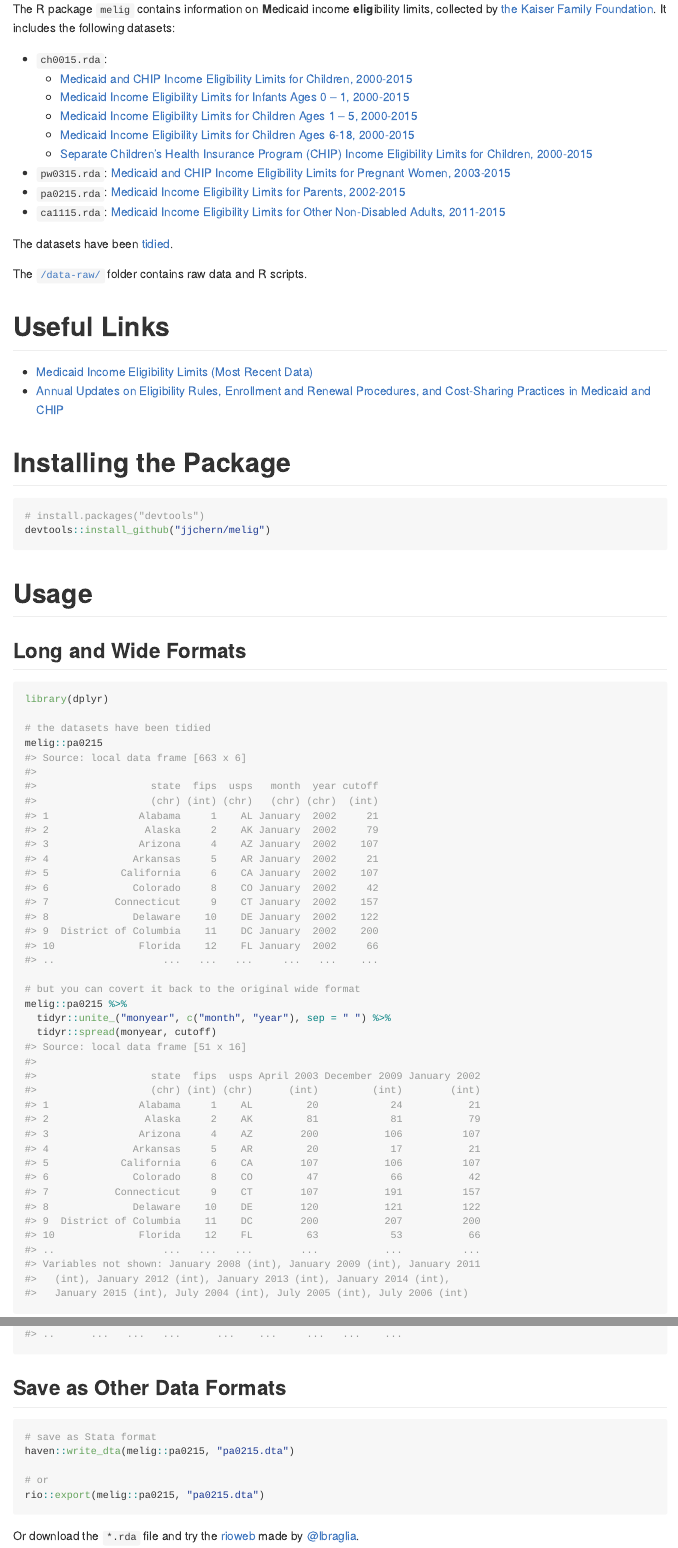
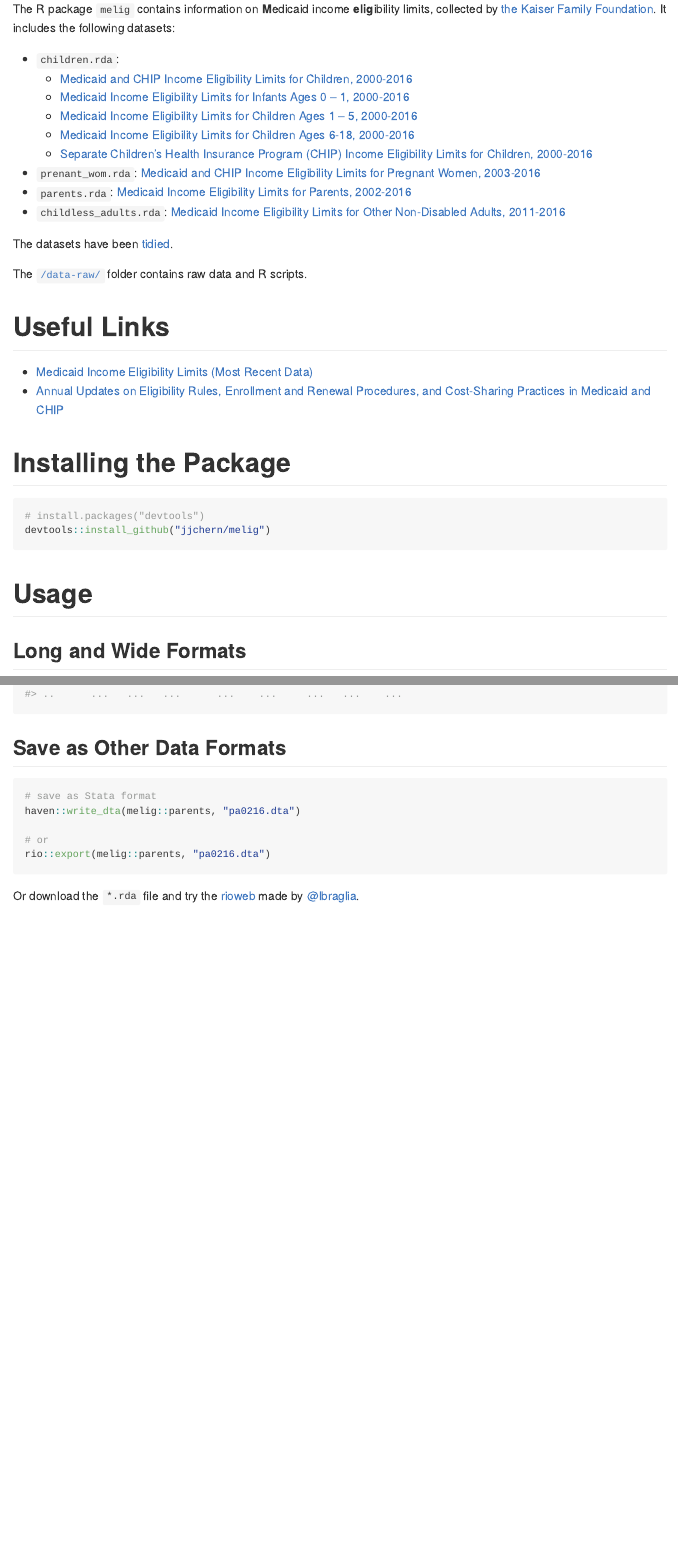
Before and after one commit to jjchern/melig, an R Markdown document (README.Rmd): the page in a window 1100 px wide, from 110 px down, and a second part further down, joined at a grey line. The pictures show the output file README.md that the author committed with the source, drawn offline in the style of GitHub; badge pictures from the web are left out.

Commit message:
Update readme to reflect the new changes (data file names and 2016 data)

````diff
--- a/README.Rmd
+++ b/README.Rmd
@@ -20,4 +20,3 @@
 
 The R package `melig` contains information on **M**edicaid income **elig**ibility limits, collected by [the Kaiser Family Foundation](http://kff.org/data-collection/trends-in-medicaid-income-eligibility-limits/). It includes the following datasets:
 
-- `ch0015.rda`:
@@ -29,6 +23,13 @@
-- `pw0315.rda`: [Medicaid and CHIP Income Eligibility Limits for Pregnant Women, 2003-2015](http://kff.org/medicaid/state-indicator/medicaid-and-chip-income-eligibility-limits-for-pregnant-women-2003-2015/)
-- `pa0215.rda`: [Medicaid Income Eligibility Limits for Parents, 2002-2015](http://kff.org/medicaid/state-indicator/medicaid-income-eligibility-limits-for-parents-2002-2015)
-- `ca1115.rda`:  [Medicaid Income Eligibility Limits for Other Non-Disabled Adults, 2011-2015](http://kff.org/medicaid/state-indicator/medicaid-income-eligibility-limits-for-other-non-disabled-adults-2011-2015/)
+- `children.rda`:
+    - [Medicaid and CHIP Income Eligibility Limits for Children, 2000-2016](http://kff.org/medicaid/state-indicator/medicaidchip-upper-income-eligibility-limits-for-children/)
+    - [Medicaid Income Eligibility Limits for Infants Ages 0 – 1, 2000-2016](http://kff.org/medicaid/state-indicator/medicaid-income-eligibility-limits-for-infants-ages-0-1/)
+    - [Medicaid Income Eligibility Limits for Children Ages 1 – 5, 2000-2016](http://kff.org/medicaid/state-indicator/medicaid-income-eligibility-limits-for-children-ages-1-5/)
+    - [Medicaid Income Eligibility Limits for Children Ages 6-18, 2000-2016](http://kff.org/medicaid/state-indicator/medicaid-income-eligibility-limits-for-children-ages-6-18/)
+    - [Separate Children’s Health Insurance Program (CHIP) Income Eligibility Limits for Children, 2000-2016](http://kff.org/medicaid/state-indicator/separate-childrens-health-insurance-program-chip-income-eligibility-limits-for-children/)
+
+- `prenant_wom.rda`: [Medicaid and CHIP Income Eligibility Limits for Pregnant Women, 2003-2016](http://kff.org/medicaid/state-indicator/medicaid-and-chip-income-eligibility-limits-for-pregnant-women/)
+- `parents.rda`: [Medicaid Income Eligibility Limits for Parents, 2002-2016](http://kff.org/medicaid/state-indicator/medicaid-income-eligibility-limits-for-parents/)
+- `childless_adults.rda`:  [Medicaid Income Eligibility Limits for Other Non-Disabled Adults, 2011-2016](http://kff.org/medicaid/state-indicator/medicaid-income-eligibility-limits-for-other-non-disabled-adults/)
 
 The datasets have been [tidied](http://vita.had.co.nz/papers/tidy-data.pdf).
 
@@ -54,10 +55,10 @@
 library(dplyr)
 
 # the datasets have been tidied
-melig::pa0215
+melig::parents
 
 # but you can covert it back to the original wide format
-melig::pa0215 %>%
+melig::parents %>%
   tidyr::unite_("monyear", c("month", "year"), sep = " ") %>%
   tidyr::spread(monyear, cutoff)
 ```
@@ -102,10 +103,10 @@
 
 ```r
 # save as Stata format
-haven::write_dta(melig::pa0215, "pa0215.dta")
+haven::write_dta(melig::parents, "pa0216.dta")
 
 # or
-rio::export(melig::pa0215, "pa0215.dta")
+rio::export(melig::parents, "pa0216.dta")
 ```
 
 Or download the `*.rda` file and try the [rioweb](https://lbraglia.shinyapps.io/rioweb) made by [@lbraglia](https://github.com/lbraglia).
````
Also changed, not shown: README.md, README.Rmd (15 more changed lines).
